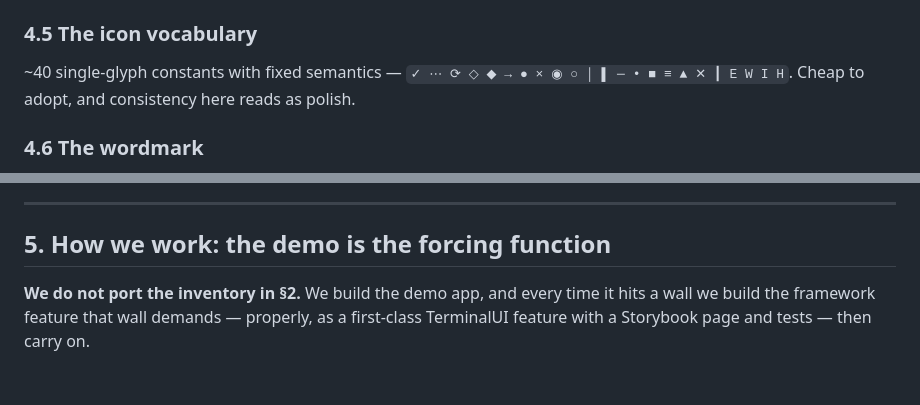
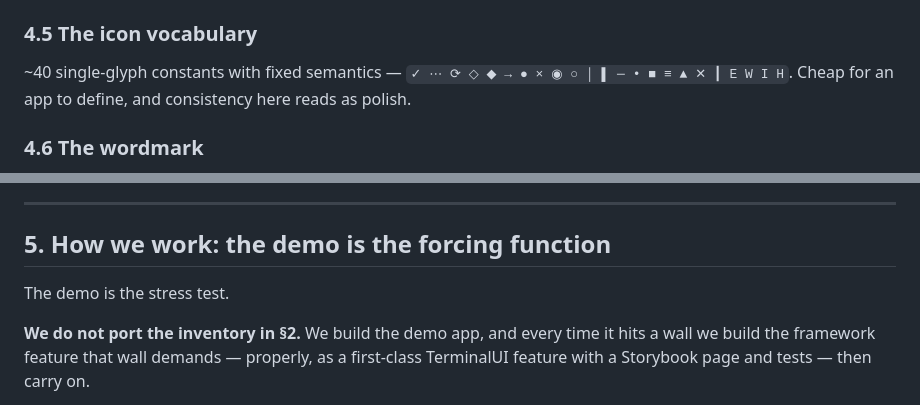
Before and after one commit to dardevelin/terminal-ui, a Markdown page: design/crush-parity.md, 2 parts joined by grey strips. Drawn GitHub-style; blank space fills up the shorter version.

```diff
--- a/design/crush-parity.md
+++ b/design/crush-parity.md
@@ -235,7 +242,7 @@ border, coloured by role and focus state. `BorderThick "▌"` for emphasis,
 
 ### 4.5 The icon vocabulary
 ~40 single-glyph constants with fixed semantics — `✓ ⋯ ⟳ ◇ ◆ → ● × ◉ ○ │ ▌ ─
-• ■ ≡ ▲ ✕ ┃ E W I H`. Cheap to adopt, and consistency here reads as polish.
+• ■ ≡ ▲ ✕ ┃ E W I H`. Cheap for an app to define, and consistency here reads as polish.
 
 ### 4.6 The wordmark
 Crush hand-codes letterforms as functions (`LetterC`, `LetterR`, …, 419 lines),
@@ -263,6 +270,8 @@ a spinner built this way is **golden-testable**, which ours should also be.
 ---
 
 ## 5. How we work: the demo is the forcing function
+
+The demo is the stress test.
 
 **We do not port the inventory in §2.** We build the demo app, and every time it
 hits a wall we build the framework feature that wall demands — properly, as a
```
Also changed, not shown: other parts of design/crush-parity.md (+13 -6 lines).
